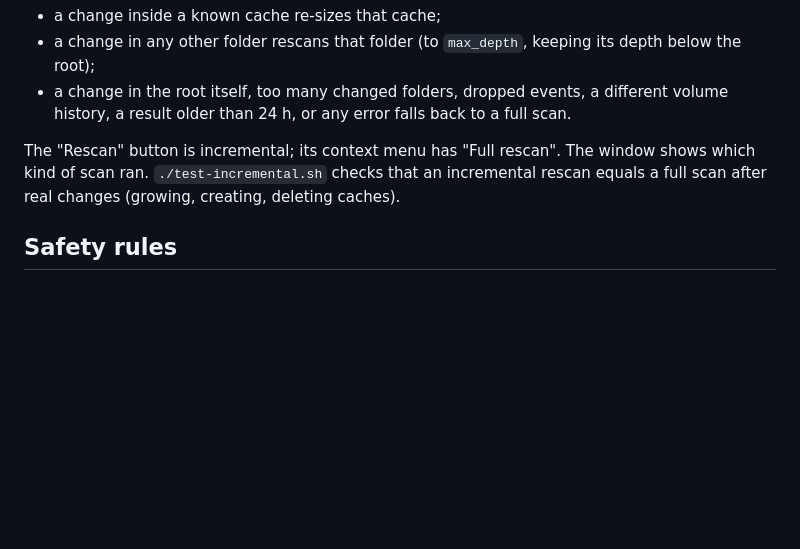
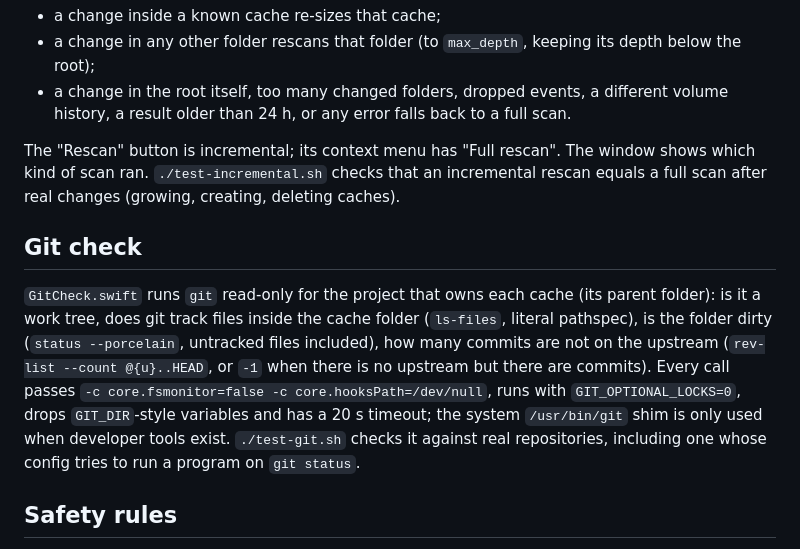
Before and after one commit to developerfred/dev-limpeza, a Markdown page: docs/ARCHITECTURE.md, the part around the change. Drawn GitHub-style; blank space fills up the shorter version.

```diff
--- a/docs/ARCHITECTURE.md
+++ b/docs/ARCHITECTURE.md
@@ -41,6 +41,10 @@ The app remembers the last result (`~/Library/Application Support/DevCacheClean/
 
 The "Rescan" button is incremental; its context menu has "Full rescan". The window shows which kind of scan ran. `./test-incremental.sh` checks that an incremental rescan equals a full scan after real changes (growing, creating, deleting caches).
 
+## Git check
+
+`GitCheck.swift` runs `git` read-only for the project that owns each cache (its parent folder): is it a work tree, does git track files inside the cache folder (`ls-files`, literal pathspec), is the folder dirty (`status --porcelain`, untracked files included), how many commits are not on the upstream (`rev-list --count @{u}..HEAD`, or `-1` when there is no upstream but there are commits). Every call passes `-c core.fsmonitor=false -c core.hooksPath=/dev/null`, runs with `GIT_OPTIONAL_LOCKS=0`, drops `GIT_DIR`-style variables and has a 20 s timeout; the system `/usr/bin/git` shim is only used when developer tools exist. `./test-git.sh` checks it against real repositories, including one whose config tries to run a program on `git status`.
+
 ## Safety rules
 
 1. Only items returned by a scan can be acted on.
```
Also changed, not shown: README.md (+1 -0 lines), docs/img/dev-caches.png, 10 other files.
